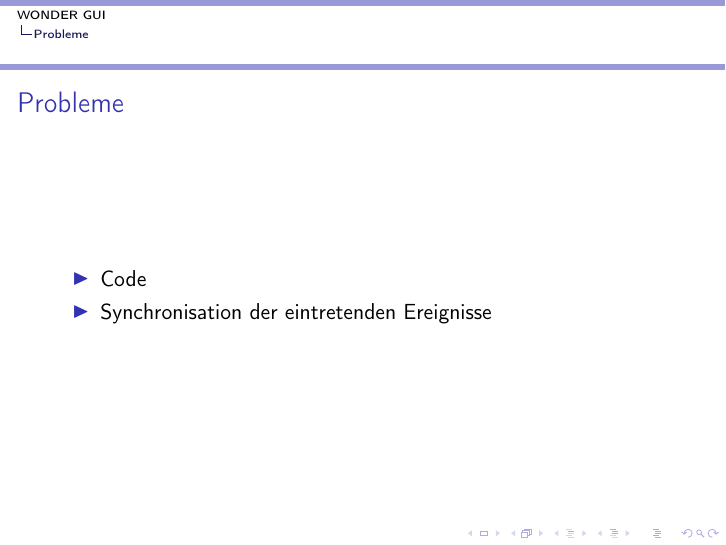
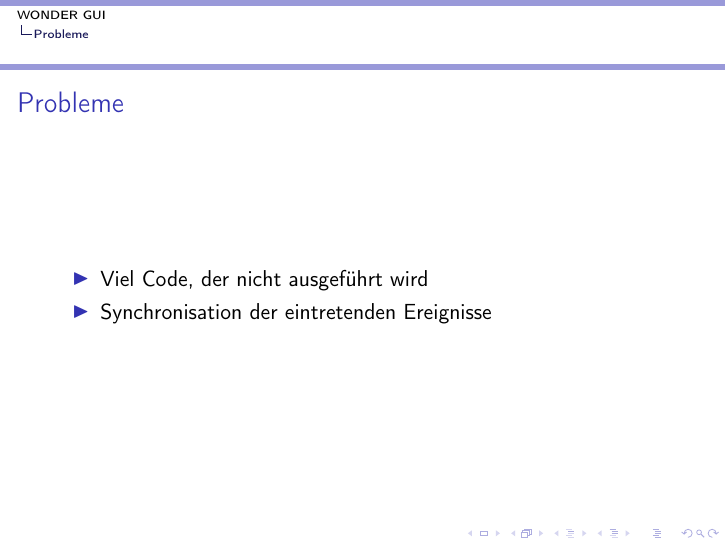
Before and after one commit to d-koppenhagen/WONDER-Presentation, LaTeX slides (wonder.tex): page 22 of 27. Compiled offline with pdfLaTeX.

Commit message:
txs auto checkin

```diff
--- a/wonder.tex
+++ b/wonder.tex
@@ -275,7 +275,7 @@ Hochschule für Telekommunikation Leipzig \\ % Your institution for the title
 		\begin{frame}
 			\frametitle{Probleme}
 			\begin{itemize}
-				\item Code
+				\item Viel Code, der nicht ausgeführt wird
 				\item Synchronisation der eintretenden Ereignisse
 			\end{itemize}
 		\end{frame}
```
